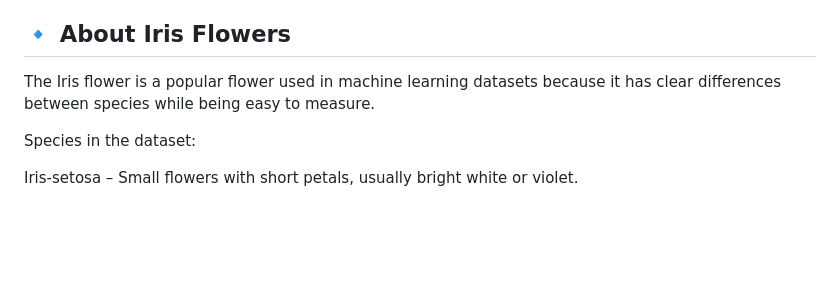
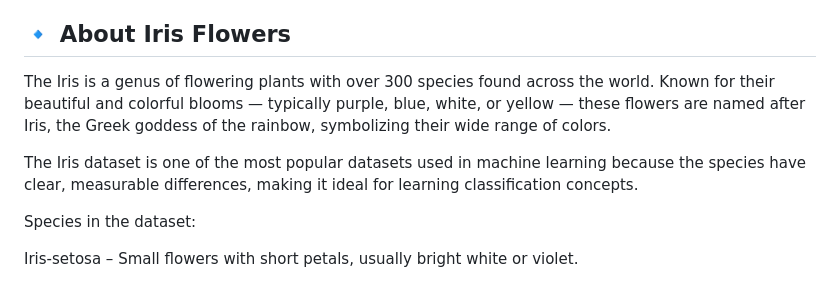
Before and after one commit to kaveeshasubashana/Iris-Flower-Classification-Machine-learning--project, a Markdown page: README.md, the part around the change. Drawn GitHub-style; blank space fills up the shorter version.

Commit message:
Enhance Iris flower description in README
Expanded the description of the Iris flower and its dataset.

```diff
--- a/README.md
+++ b/README.md
@@ -4,7 +4,9 @@ A machine learning project that predicts the species of an Iris flower using K-N
 
 ## 🔹 About Iris Flowers
 
-The Iris flower is a popular flower used in machine learning datasets because it has clear differences between species while being easy to measure.
+The Iris is a genus of flowering plants with over 300 species found across the world. Known for their beautiful and colorful blooms — typically purple, blue, white, or yellow — these flowers are named after Iris, the Greek goddess of the rainbow, symbolizing their wide range of colors.
+
+The Iris dataset is one of the most popular datasets used in machine learning because the species have clear, measurable differences, making it ideal for learning classification concepts.
 
 Species in the dataset:
 
```
